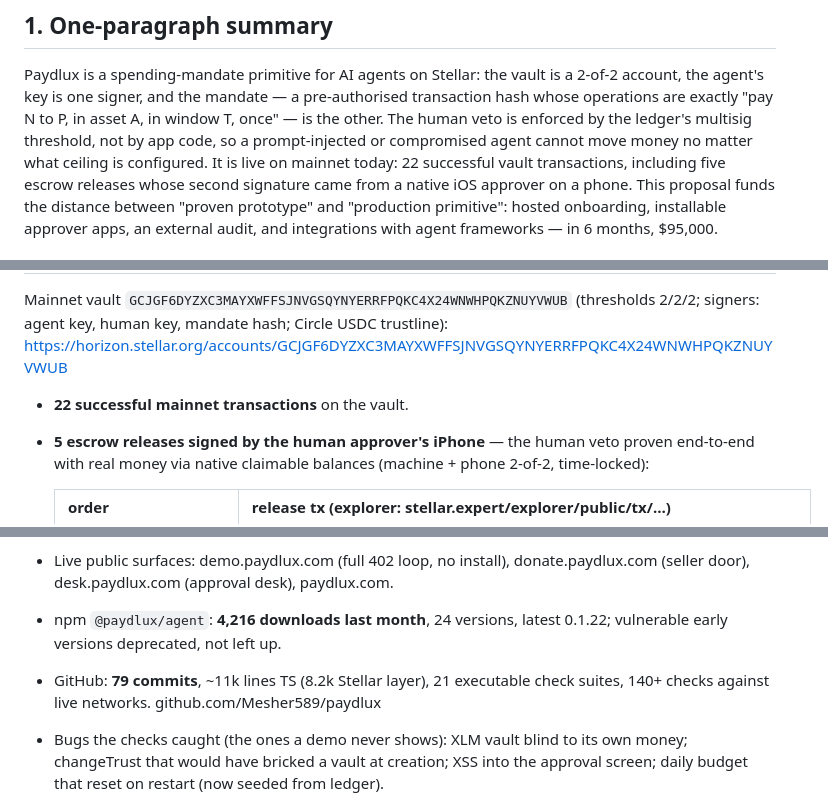
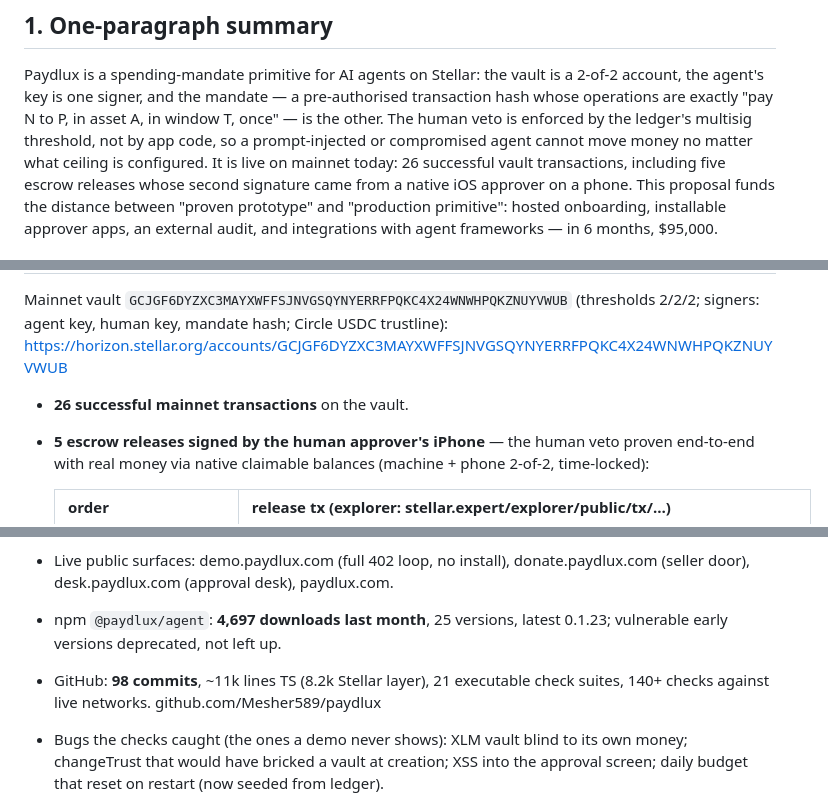
Before and after one commit to Mesher589/paydlux, a Markdown page: docs/scf-build-proposal-draft.md, 3 parts joined by grey strips. Drawn GitHub-style.

```diff
--- a/docs/scf-build-proposal-draft.md
+++ b/docs/scf-build-proposal-draft.md
@@ -26,7 +26,7 @@ Paydlux is a spending-mandate primitive for AI agents on Stellar: the vault is a
 transaction hash whose operations are exactly "pay N to P, in asset A, in window
 T, once" — is the other. The human veto is enforced by the ledger's multisig
 threshold, not by app code, so a prompt-injected or compromised agent cannot move
-money no matter what ceiling is configured. It is live on mainnet today: 22
+money no matter what ceiling is configured. It is live on mainnet today: 26
 successful vault transactions, including five escrow releases whose second
 signature came from a native iOS approver on a phone. This proposal funds the
 distance between "proven prototype" and "production primitive": hosted
@@ -54,7 +54,7 @@ Mainnet vault `GCJGF6DYZXC3MAYXWFFSJNVGSQYNYERRFPQKC4X24WNWHPQKZNUYVWUB`
 (thresholds 2/2/2; signers: agent key, human key, mandate hash; Circle USDC
 trustline): https://horizon.stellar.org/accounts/GCJGF6DYZXC3MAYXWFFSJNVGSQYNYERRFPQKC4X24WNWHPQKZNUYVWUB
 
-- **22 successful mainnet transactions** on the vault.
+- **26 successful mainnet transactions** on the vault.
 - **5 escrow releases signed by the human approver's iPhone** — the human veto
   proven end-to-end with real money via native claimable balances (machine +
   phone 2-of-2, time-locked):
@@ -72,9 +72,9 @@ trustline): https://horizon.stellar.org/accounts/GCJGF6DYZXC3MAYXWFFSJNVGSQYNYER
   envelope — not just from app logs.
 - Live public surfaces: demo.paydlux.com (full 402 loop, no install),
   donate.paydlux.com (seller door), desk.paydlux.com (approval desk), paydlux.com.
-- npm `@paydlux/agent`: **4,216 downloads last month**, 24 versions, latest 0.1.22;
+- npm `@paydlux/agent`: **4,697 downloads last month**, 25 versions, latest 0.1.23;
   vulnerable early versions deprecated, not left up.
-- GitHub: **79 commits**, ~11k lines TS (8.2k Stellar layer), 21 executable check
+- GitHub: **98 commits**, ~11k lines TS (8.2k Stellar layer), 21 executable check
   suites, 140+ checks against live networks. github.com/Mesher589/paydlux
 - Bugs the checks caught (the ones a demo never shows): XLM vault blind to its own
   money; changeTrust that would have bricked a vault at creation; XSS into the
```
Also changed, not shown: other parts of docs/scf-build-proposal-draft.md (+2 -2 lines), docs/scf-form-answers.md (added, +164 -0 lines), docs/technical-architecture.md (added, +106 -0 lines).
